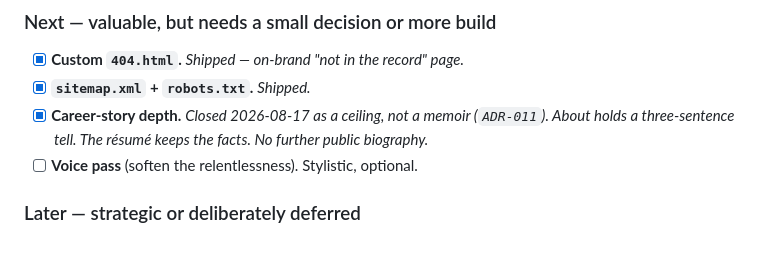
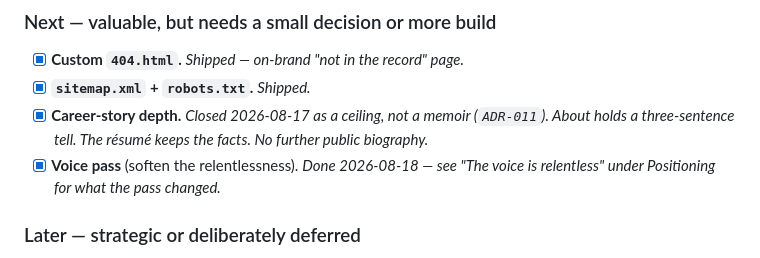
Before and after one commit to sanlee-ys/portfolio, a Markdown page: ROADMAP.md, the part around the change. GitHub-like rendering.

Commit message:
docs: the roadmap agrees with itself about the voice pass (#239)
ROADMAP.md made two claims about the same item. The "Next" list left the
voice pass unchecked. The "Positioning" list records it as done on
2026-08-18, with what the pass cut. A reader who stops at the first list
gets the wrong answer.

Check the "Next" box and point it at the dated entry. The dated entry is
the newer claim, so it stays canonical and is not restated here.

```diff
--- a/ROADMAP.md
+++ b/ROADMAP.md
@@ -40,7 +40,8 @@ down carries the full reasoning for each item.
 - [x] **Career-story depth.** *Closed 2026-08-17 as a ceiling, not a memoir
       (`ADR-011`). About holds a three-sentence tell. The résumé keeps the
       facts. No further public biography.*
-- [ ] **Voice pass** (soften the relentlessness). Stylistic, optional.
+- [x] **Voice pass** (soften the relentlessness). *Done 2026-08-18 — see "The
+      voice is relentless" under Positioning for what the pass changed.*
 
 ### Later — strategic or deliberately deferred
 
```
